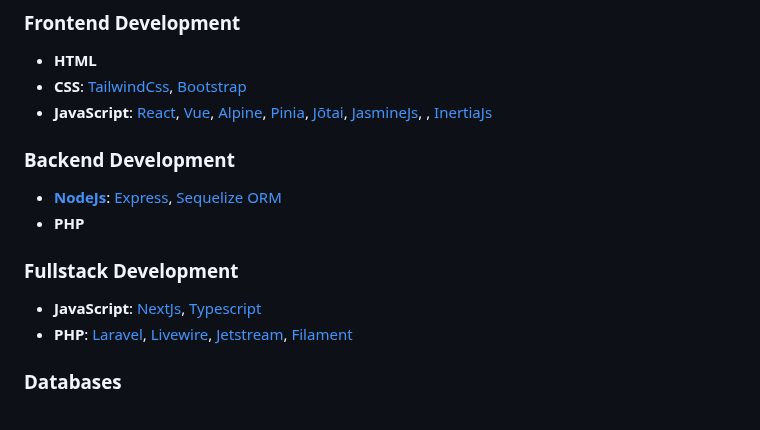
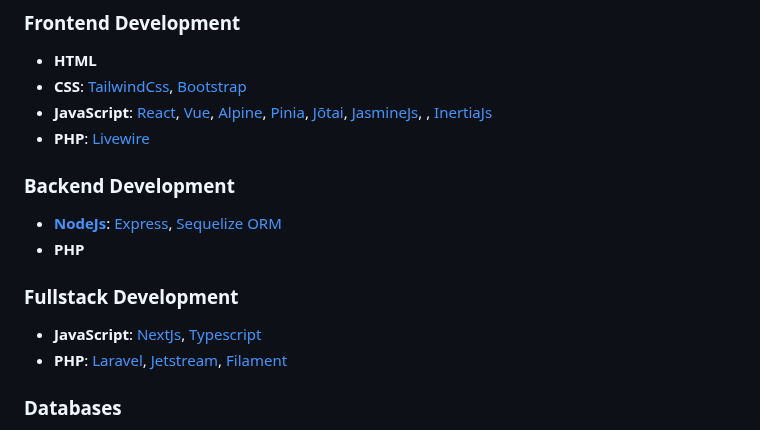
Before and after one commit to AhmedOsman101/AhmedOsman101, a Markdown page: README.md, the part around the change. Drawn GitHub-style.

```diff
--- a/README.md
+++ b/README.md
@@ -36,6 +36,7 @@ Aspiring Full-Stack Developer with a strong foundation in Laravel and JavaScript
 -   **HTML**
 -   **CSS**: [TailwindCss](https://tailwindcss.com/), [Bootstrap](https://getbootstrap.com/)
 -   **JavaScript**: [React](https://react.dev/), [Vue](https://vuejs.org/), [Alpine](https://alpinejs.dev/), [Pinia](https://pinia.vuejs.org/), [Jōtai](https://jotai.org/), [JasmineJs](https://jasmine.github.io/), , [InertiaJs](https://inertiajs.com/)
+- **PHP**: [Livewire](https://livewire.laravel.com/)
 
 ### Backend Development
 
@@ -45,7 +46,7 @@ Aspiring Full-Stack Developer with a strong foundation in Laravel and JavaScript
 ### Fullstack Development
 
 - **JavaScript**: [NextJs](https://nextjs.org/), [Typescript](https://www.typescriptlang.org/)
-- **PHP**: [Laravel](https://laravel.com/), [Livewire](https://livewire.laravel.com/), [Jetstream](https://jetstream.laravel.com/), [Filament](https://filamentphp.com/)
+- **PHP**: [Laravel](https://laravel.com/),  [Jetstream](https://jetstream.laravel.com/), [Filament](https://filamentphp.com/)
 
 ### Databases
 
```
